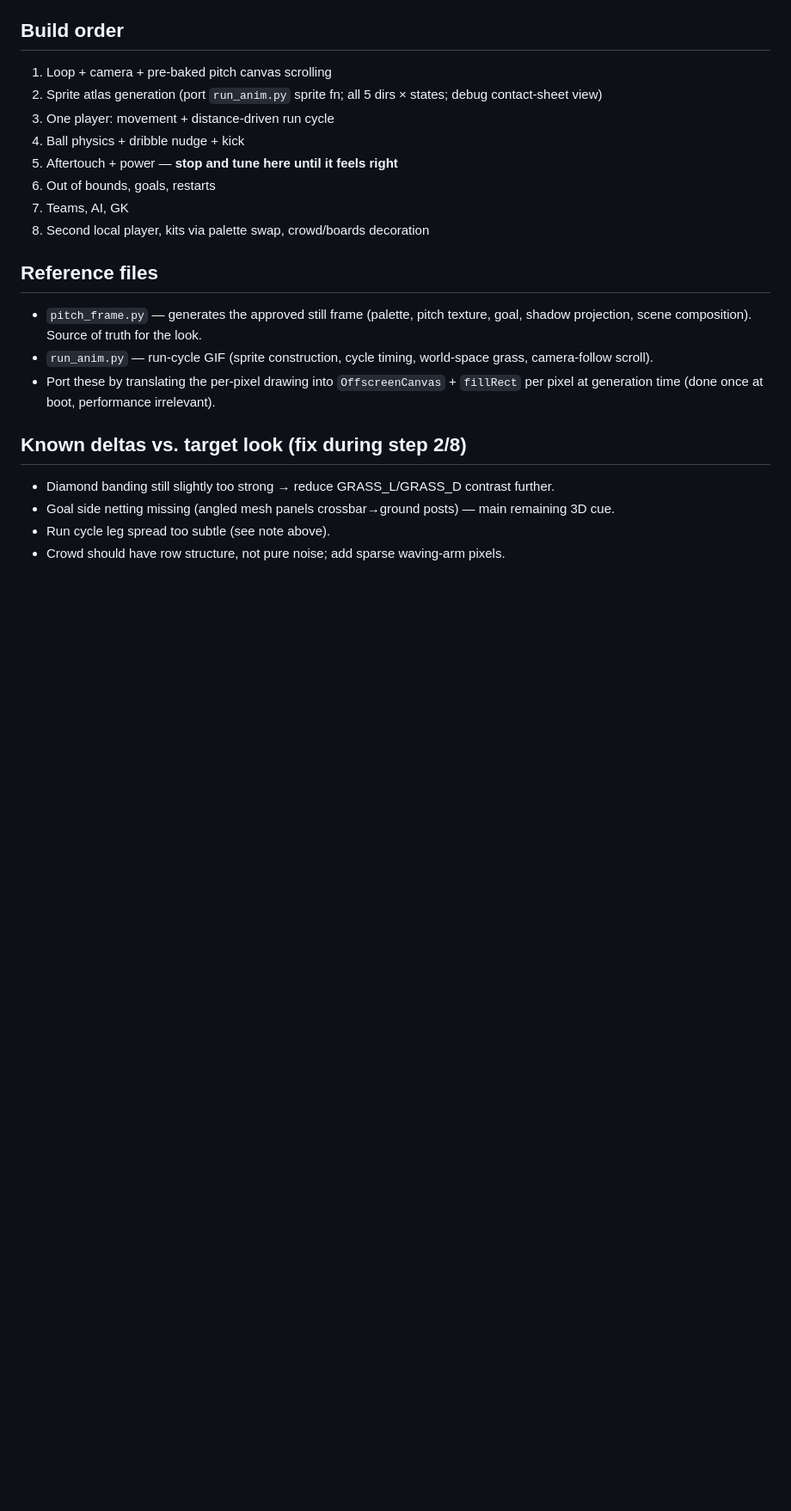
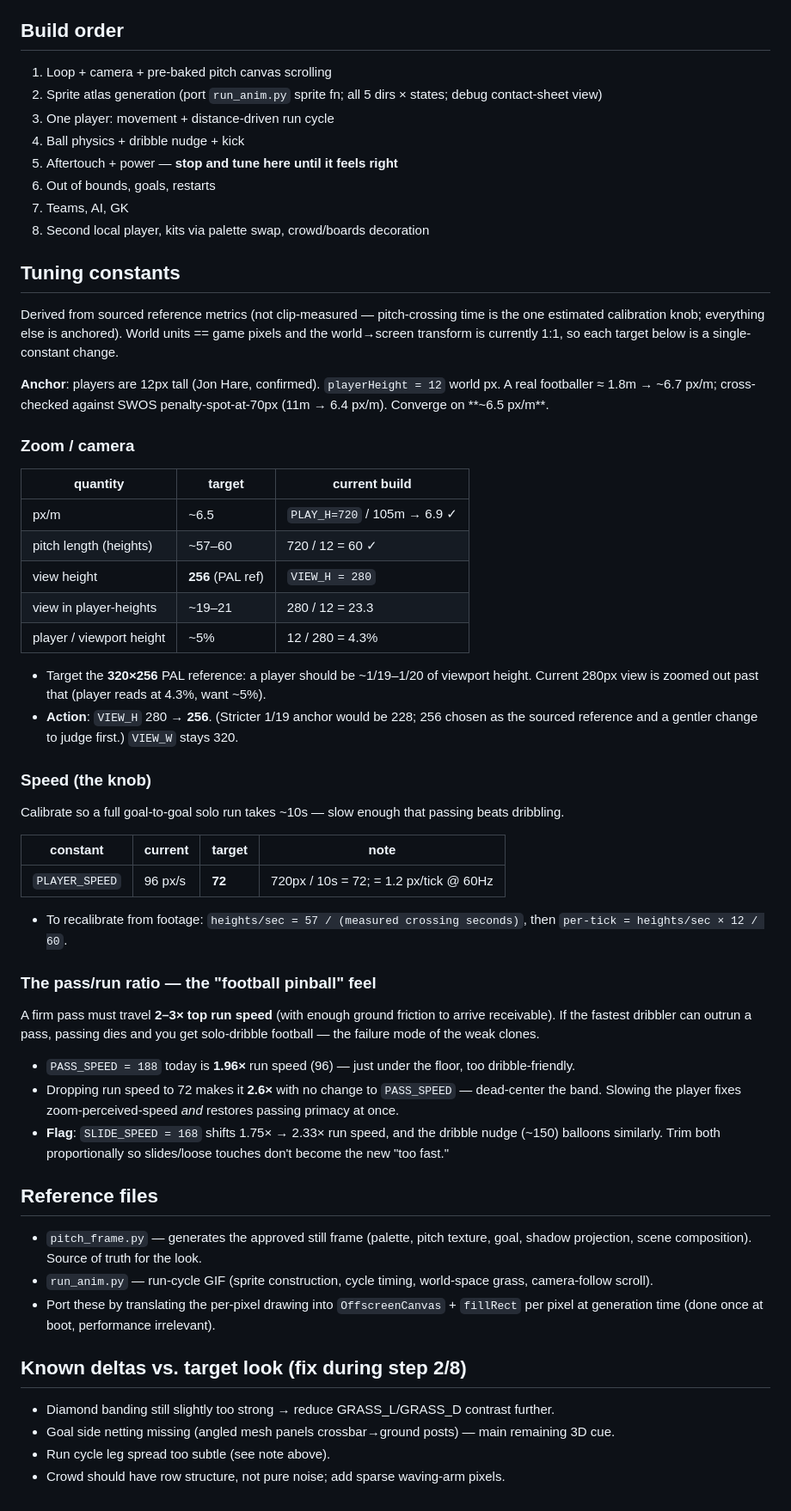
Before and after one commit to kalleoksa/sensi, a Markdown page: raw/PLAN.md, the part around the change. Shown at 86% size. GitHub-like rendering; blank space fills up the shorter version.

Commit message:
docs(plan): add Tuning constants block for zoom and speed
Capture sourced current->target values: VIEW_H 280->256 (PAL zoom),
PLAYER_SPEED 96->72 (10s pitch crossing), and the pass/run ratio
that keeps passing primary over dribbling. No gameplay code changed.

```diff
--- a/raw/PLAN.md
+++ b/raw/PLAN.md
@@ -166,6 +166,54 @@ Per-player state machine: `position` (formation anchor, shifts with ball) →
 7. Teams, AI, GK
 8. Second local player, kits via palette swap, crowd/boards decoration
 
+## Tuning constants
+
+Derived from sourced reference metrics (not clip-measured — pitch-crossing time is the one
+estimated calibration knob; everything else is anchored). World units == game pixels and the
+world→screen transform is currently 1:1, so each target below is a single-constant change.
+
+**Anchor**: players are 12px tall (Jon Hare, confirmed). `playerHeight = 12` world px. A real
+footballer ≈ 1.8m → ~6.7 px/m; cross-checked against SWOS penalty-spot-at-70px (11m → 6.4 px/m).
+Converge on **~6.5 px/m**.
+
+### Zoom / camera
+
+| quantity                  | target            | current build              |
+|---------------------------|-------------------|----------------------------|
+| px/m                      | ~6.5              | `PLAY_H=720` / 105m → 6.9 ✓ |
+| pitch length (heights)    | ~57–60            | 720 / 12 = 60 ✓            |
+| view height               | **256** (PAL ref) | `VIEW_H = 280`             |
+| view in player-heights    | ~19–21            | 280 / 12 = 23.3            |
+| player / viewport height  | ~5%               | 12 / 280 = 4.3%            |
+
+- Target the **320×256** PAL reference: a player should be ~1/19–1/20 of viewport height.
+  Current 280px view is zoomed out past that (player reads at 4.3%, want ~5%).
+- **Action**: `VIEW_H` 280 → **256**. (Stricter 1/19 anchor would be 228; 256 chosen as the
+  sourced reference and a gentler change to judge first.) `VIEW_W` stays 320.
+
+### Speed (the knob)
+
+Calibrate so a full goal-to-goal solo run takes ~10s — slow enough that passing beats dribbling.
+
+| constant        | current | target | note                                        |
+|-----------------|---------|--------|---------------------------------------------|
+| `PLAYER_SPEED`  | 96 px/s | **72** | 720px / 10s = 72; = 1.2 px/tick @ 60Hz      |
+
+- To recalibrate from footage: `heights/sec = 57 / (measured crossing seconds)`, then
+  `per-tick = heights/sec × 12 / 60`.
+
+### The pass/run ratio — the "football pinball" feel
+
+A firm pass must travel **2–3× top run speed** (with enough ground friction to arrive
+receivable). If the fastest dribbler can outrun a pass, passing dies and you get solo-dribble
+football — the failure mode of the weak clones.
+
+- `PASS_SPEED = 188` today is **1.96×** run speed (96) — just under the floor, too dribble-friendly.
+- Dropping run speed to 72 makes it **2.6×** with no change to `PASS_SPEED` — dead-center the band.
+  Slowing the player fixes zoom-perceived-speed *and* restores passing primacy at once.
+- **Flag**: `SLIDE_SPEED = 168` shifts 1.75× → 2.33× run speed, and the dribble nudge (~150)
+  balloons similarly. Trim both proportionally so slides/loose touches don't become the new "too fast."
+
 ## Reference files
 
 - `pitch_frame.py` — generates the approved still frame (palette, pitch texture, goal,
```
